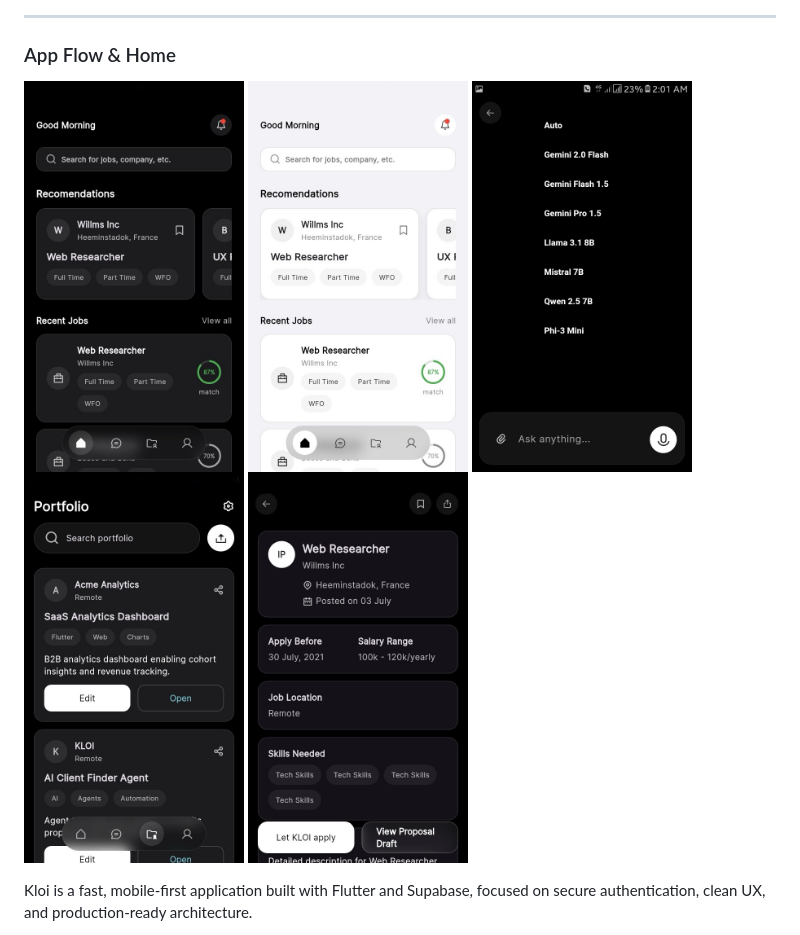
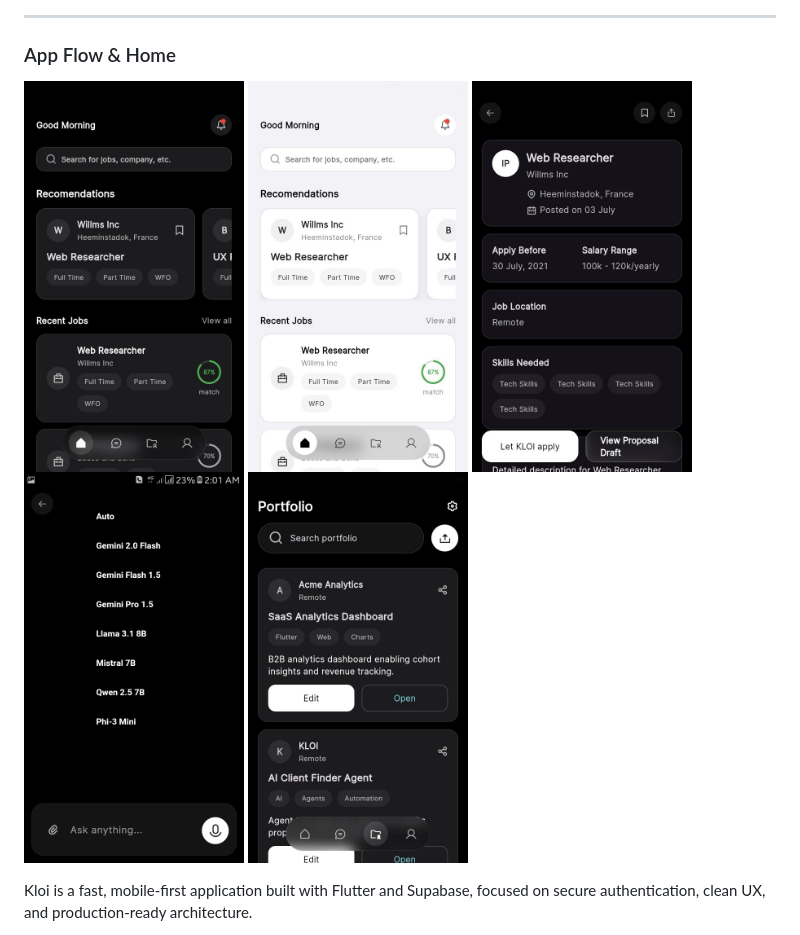
Before and after one commit to Naomer/kloiai, a Markdown page: README.md, the part around the change. GitHub-like rendering.

```diff
--- a/README.md
+++ b/README.md
@@ -32,9 +32,9 @@
 <p float="left">
   <img src="https://github.com/Naomer/kloiai/blob/f2d05d2b57e62477b3d8778b6bba990f9a32a371/IMG_7507.JPG?raw=1" width="220" />
    <img src="https://github.com/Naomer/kloiai/blob/f2d05d2b57e62477b3d8778b6bba990f9a32a371/IMG_7498.JPG?raw=1" width="220" />
+  <img src="https://github.com/Naomer/kloiai/blob/f2d05d2b57e62477b3d8778b6bba990f9a32a371/IMG_7497.JPG?raw=1" width="220" />
   <img src="https://github.com/Naomer/kloiai/blob/f2d05d2b57e62477b3d8778b6bba990f9a32a371/IMG_7505.JPG?raw=1" width="220" />
   <img src="https://github.com/Naomer/kloiai/blob/f2d05d2b57e62477b3d8778b6bba990f9a32a371/IMG_7504.JPG?raw=1" width="220" />
-  <img src="https://github.com/Naomer/kloiai/blob/f2d05d2b57e62477b3d8778b6bba990f9a32a371/IMG_7497.JPG?raw=1" width="220" />
 </p>
 
 
```
